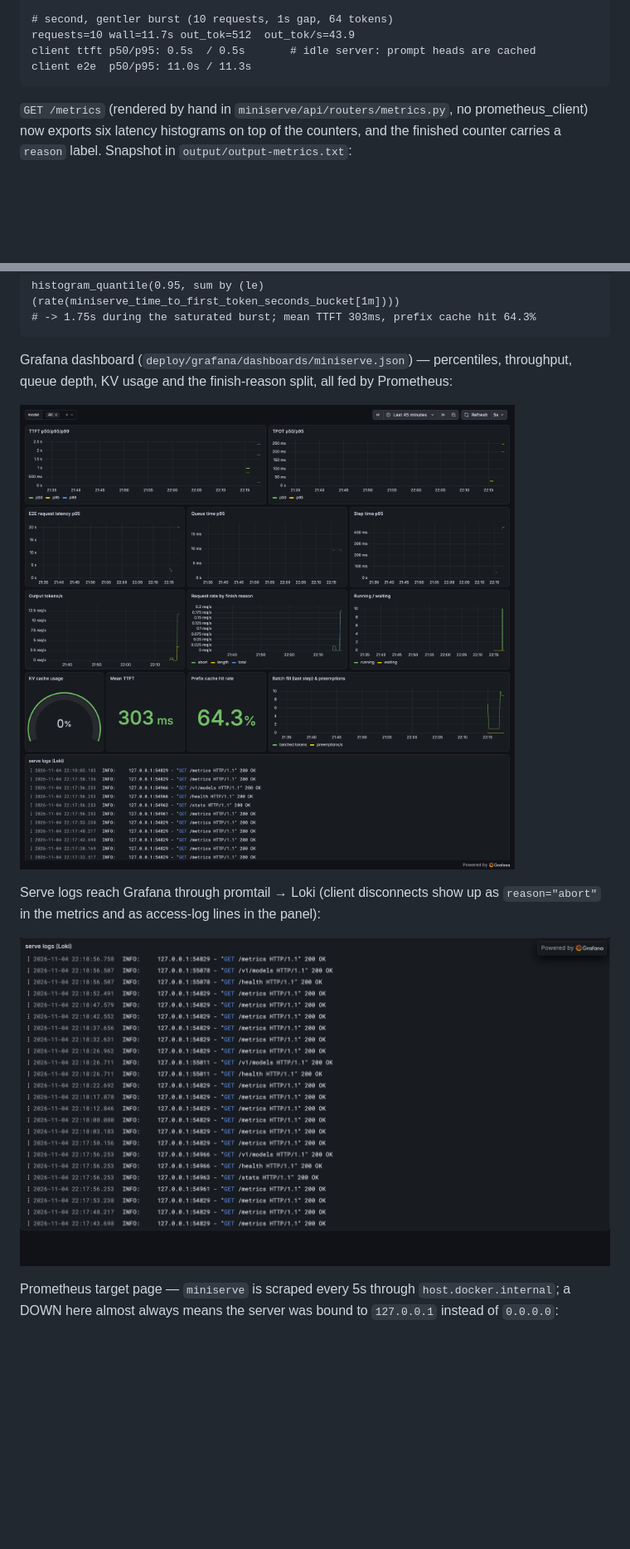
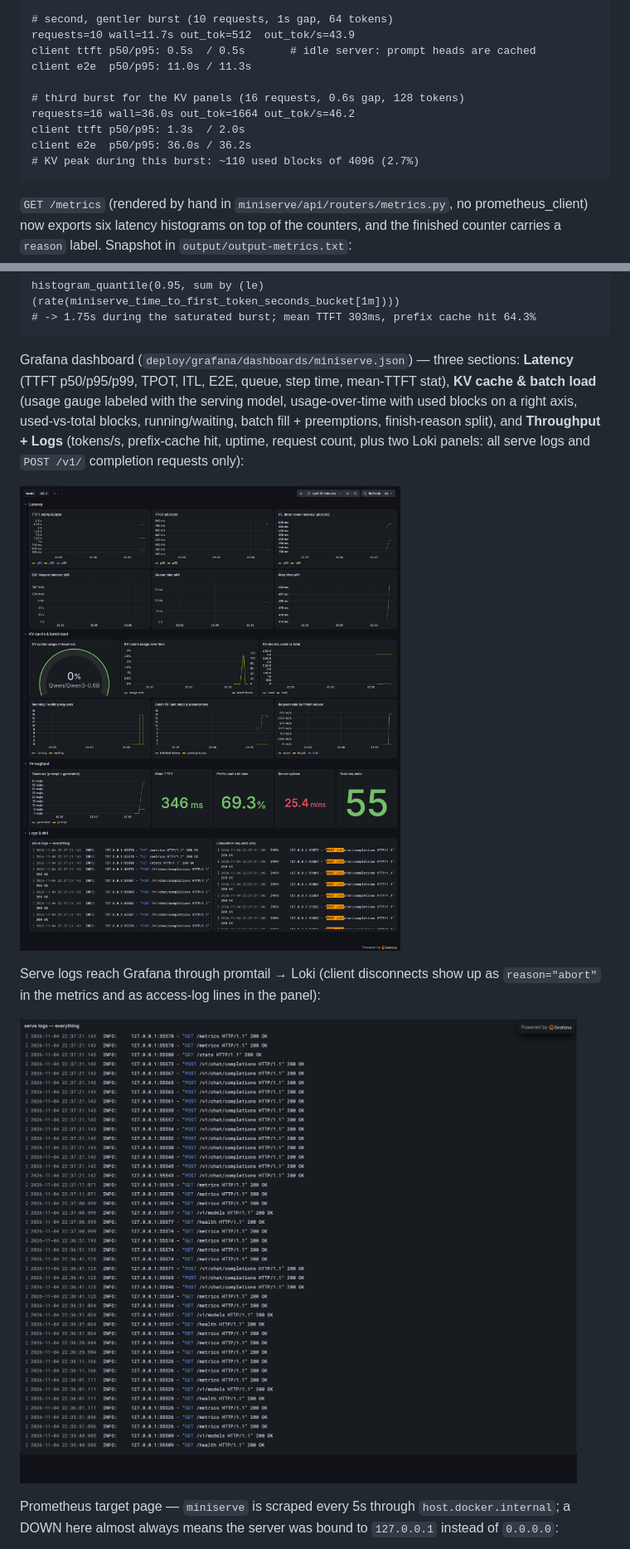
Before and after one commit to sagnikc395/miniserve, a Markdown page: README.md, 2 parts joined by grey strips. Shown at 83% size. Rendered like a GitHub page; pictures changed too: output/screenshots/grafana-dashboard.png, output/screenshots/grafana-loki-logs.png; blank space fills up the shorter version.

Commit message:
add metrics under load

````diff
--- a/README.md
+++ b/README.md
@@ -193,6 +193,12 @@ client e2e  p50/p95: 22.8s / 44.0s
 requests=10 wall=11.7s out_tok=512  out_tok/s=43.9
 client ttft p50/p95: 0.5s  / 0.5s       # idle server: prompt heads are cached
 client e2e  p50/p95: 11.0s / 11.3s
+
+# third burst for the KV panels (16 requests, 0.6s gap, 128 tokens)
+requests=16 wall=36.0s out_tok=1664 out_tok/s=46.2
+client ttft p50/p95: 1.3s  / 2.0s
+client e2e  p50/p95: 36.0s / 36.2s
+# KV peak during this burst: ~110 used blocks of 4096 (2.7%)
 ```
 
 `GET /metrics` (rendered by hand in `miniserve/api/routers/metrics.py`, no
@@ -217,9 +223,13 @@ histogram_quantile(0.95, sum by (le) (rate(miniserve_time_to_first_token_seconds
 # -> 1.75s during the saturated burst; mean TTFT 303ms, prefix cache hit 64.3%
 ```
 
-Grafana dashboard (`deploy/grafana/dashboards/miniserve.json`) — percentiles,
-throughput, queue depth, KV usage and the finish-reason split, all fed by
-Prometheus:
+Grafana dashboard (`deploy/grafana/dashboards/miniserve.json`) — three
+sections: **Latency** (TTFT p50/p95/p99, TPOT, ITL, E2E, queue, step time,
+mean-TTFT stat), **KV cache & batch load** (usage gauge labeled with the
+serving model, usage-over-time with used blocks on a right axis, used-vs-total
+blocks, running/waiting, batch fill + preemptions, finish-reason split), and
+**Throughput + Logs** (tokens/s, prefix-cache hit, uptime, request count, plus
+two Loki panels: all serve logs and `POST /v1/` completion requests only):
 
 ![Grafana dashboard](output/screenshots/grafana-dashboard.png)
 
````
Also changed, not shown: 3 other files.
